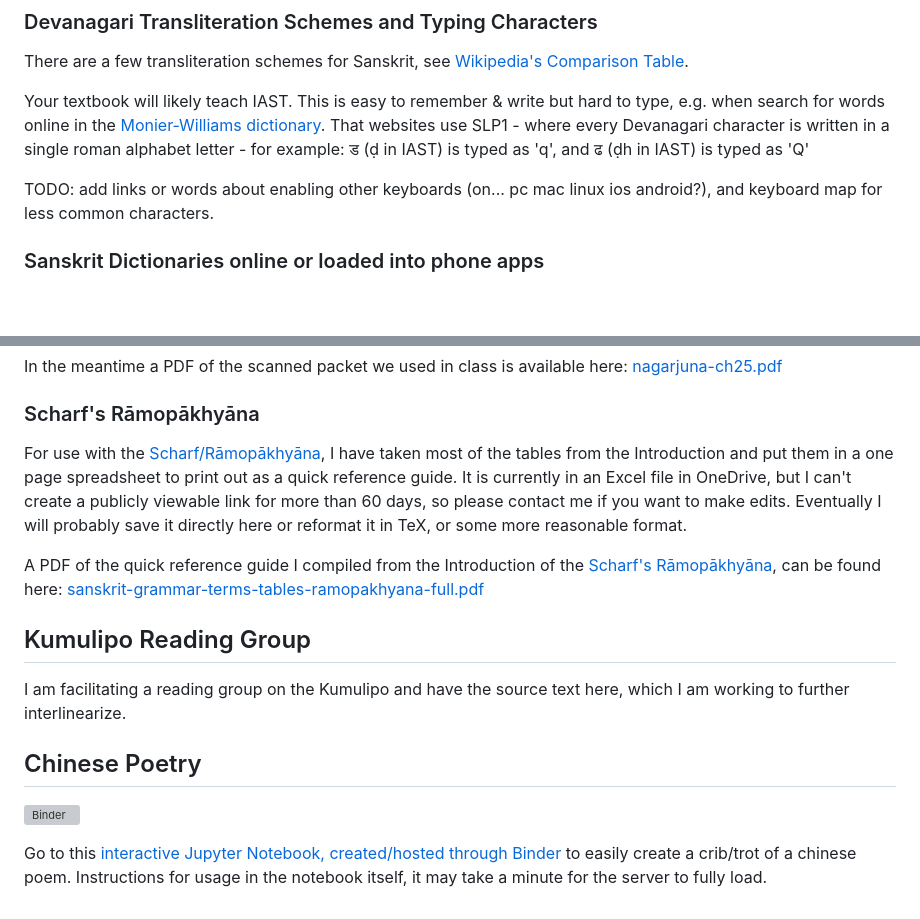
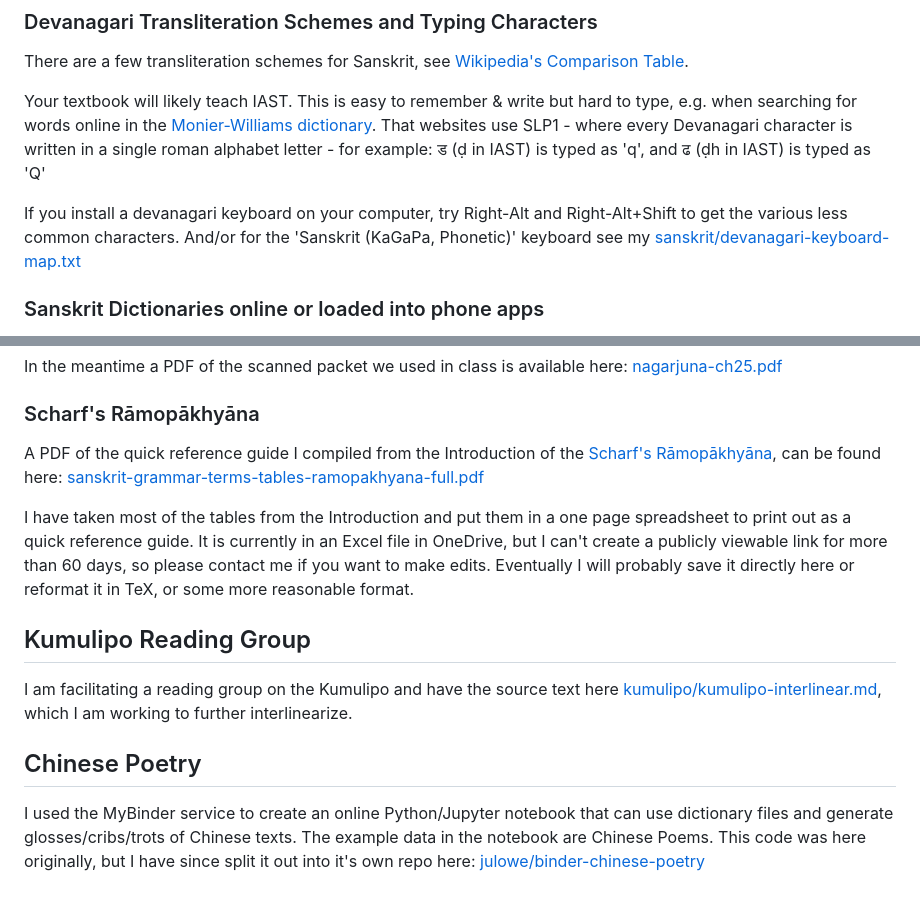
Before and after one commit to julowe/st-johns, a Markdown page: README.md, 2 parts joined by grey strips. Drawn GitHub-style; blank space fills up the shorter version; grey boxes are pictures that could not be loaded.

Commit message:
update readme with keyboard map, remove whitney's roots link. Update ramo section, Kumulipo, Chinese Poetry.

```diff
--- a/README.md
+++ b/README.md
@@ -18,17 +18,13 @@ There are a few transliteration schemes for Sanskrit, see
 [Wikipedia's Comparison Table](https://en.wikipedia.org/wiki/Devanagari_transliteration#Transliteration_comparison).
 
 Your textbook will likely teach IAST. This is easy to remember & write but hard
-to type, e.g. when search for words online in the [Monier-Williams dictionary](https://www.sanskrit-lexicon.uni-koeln.de/scans/MWScan/2020/web/webtc1/index.php).
+to type, e.g. when searching for words online in the [Monier-Williams dictionary](https://www.sanskrit-lexicon.uni-koeln.de/scans/MWScan/2020/web/webtc1/index.php).
 That websites use SLP1 - where every Devanagari character is written in a
 single roman alphabet letter - for example:
 ड (ḍ in IAST) is typed as 'q',
 and ढ (ḍh in IAST) is typed as 'Q'
 
-TODO: add links or words about enabling other keyboards
-(on... pc mac linux ios android?), and keyboard map for less common characters.
-
-<!-- TODO: add keyboard map of characters,
-see: /tank/Learning/st-johns/india/ramanuja/keyboard-map -->
+If you install a devanagari keyboard on your computer, try Right-Alt and Right-Alt+Shift to get the various less common characters. And/or for the 'Sanskrit (KaGaPa, Phonetic)' keyboard see my [sanskrit/devanagari-keyboard-map.txt](sanskrit/devanagari-keyboard-map.txt)
 
 ### Sanskrit Dictionaries online or loaded into phone apps
 
@@ -72,8 +67,11 @@ In the meantime a PDF of the scanned packet we used in class is available here:
 
 ### Scharf's Rāmopākhyāna
 
-For use with the
-[Scharf/Rāmopākhyāna](https://bookshop.org/p/books/ramopakhyana-the-story-of-rama-in-the-mahabharata-a-sanskrit-independent-study-reader-peter-scharf/10187068),
+A PDF of the quick reference guide I compiled from the Introduction of the
+[Scharf's Rāmopākhyāna](https://bookshop.org/p/books/ramopakhyana-the-story-of-rama-in-the-mahabharata-a-sanskrit-independent-study-reader-peter-scharf/10187068),
+can be found here:
+[sanskrit-grammar-terms-tables-ramopakhyana-full.pdf](sanskrit/sanskrit-grammar-terms-tables-ramopakhyana-full.pdf)
+
 I have taken most of the tables from the Introduction and put them in a one
 page spreadsheet to print out as a quick reference guide.
 It is currently in an Excel file in OneDrive, but I can't create a publicly
@@ -81,18 +79,12 @@ viewable link for more than 60 days, so please contact me if you want to make
 edits. Eventually I will probably save it directly here or reformat it in TeX,
 or some more reasonable format.
 
-A PDF of the quick reference guide I compiled from the Introduction of the
-[Scharf's Rāmopākhyāna](https://bookshop.org/p/books/ramopakhyana-the-story-of-rama-in-the-mahabharata-a-sanskrit-independent-study-reader-peter-scharf/10187068),
-can be found here:
-[sanskrit-grammar-terms-tables-ramopakhyana-full.pdf](sanskrit/sanskrit-grammar-terms-tables-ramopakhyana-full.pdf)
-
 ## Kumulipo Reading Group
 
-I am facilitating a reading group on the Kumulipo and have the source text here,
+I am facilitating a reading group on the Kumulipo and have the source text here
+[kumulipo/kumulipo-interlinear.md](kumulipo/kumulipo-interlinear.md),
 which I am working to further interlinearize.
 
 ## Chinese Poetry
 
-[![Binder](https://mybinder.org/badge_logo.svg)](https://mybinder.org/v2/gh/julowe/st-johns/HEAD?urlpath=%2Fdoc%2Ftree%2Fchinese-poetry%2Fchinese_trots.ipynb)
-
-Go to this [interactive Jupyter Notebook, created/hosted through Binder](https://mybinder.org/v2/gh/julowe/st-johns/HEAD?urlpath=%2Fdoc%2Ftree%2Fchinese-poetry%2Fchinese_trots.ipynb) to easily create a crib/trot of a chinese poem. Instructions for usage in the notebook itself, it may take a minute for the server to fully load.
+I used the MyBinder service to create an online Python/Jupyter notebook that can use dictionary files and generate glosses/cribs/trots of Chinese texts. The example data in the notebook are Chinese Poems. This code was here originally, but I have since split it out into it's own repo here: [julowe/binder-chinese-poetry](https://github.com/julowe/binder-chinese-poetry)
```
Also changed, not shown: other parts of README.md (+1 -2 lines).
